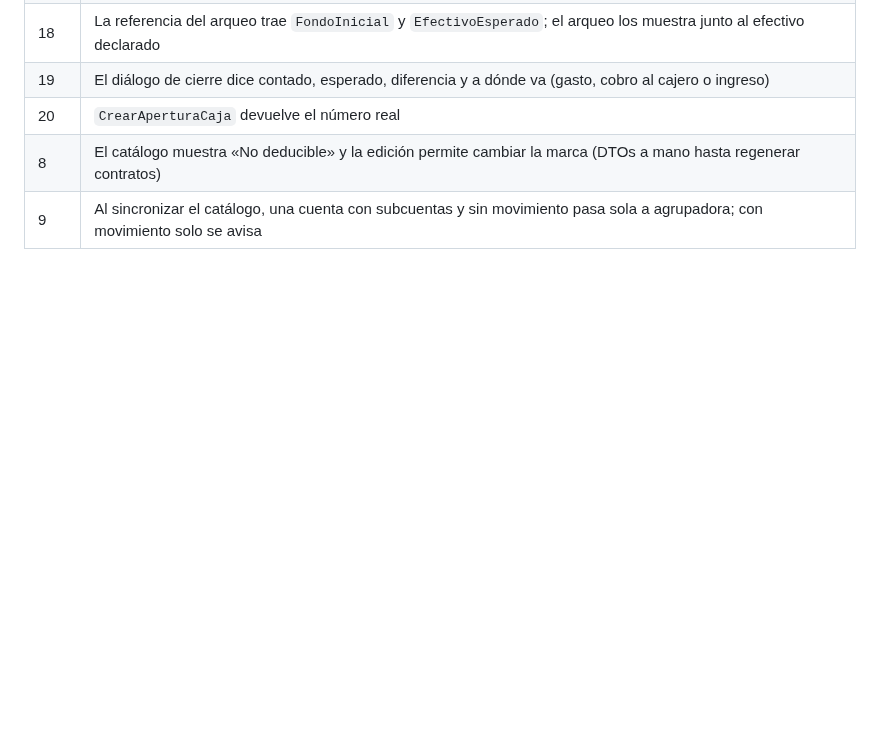
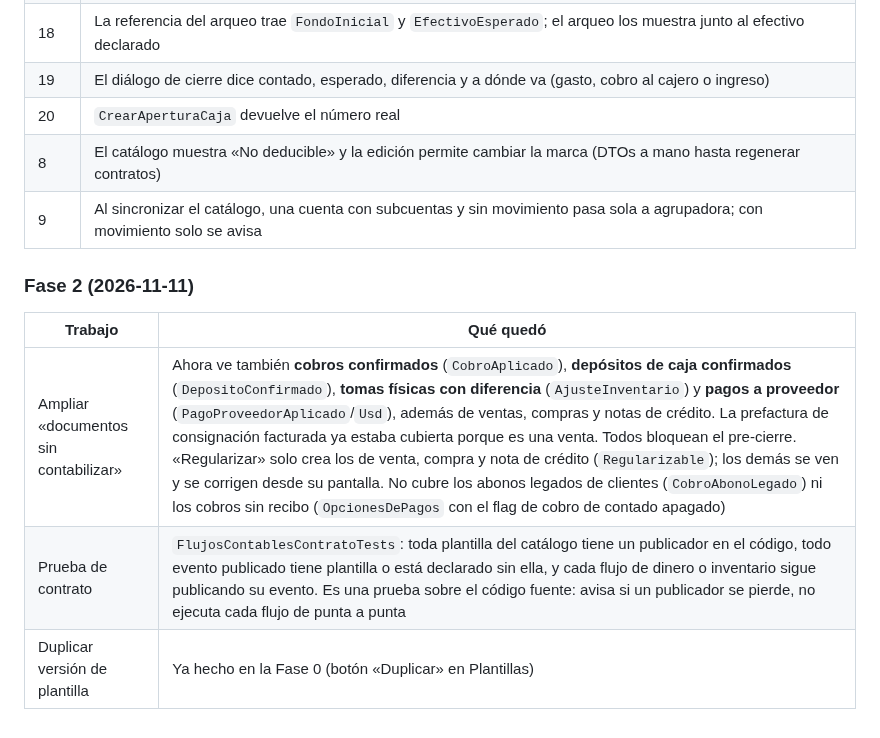
Before and after one commit to SuvesaDev/SuvesaPosSitieWebNew, a Markdown page: docs/PLAN_MEJORAS_UAT_ANALISIS.md, the part around the change. Drawn GitHub-style; blank space fills up the shorter version.

Commit message:
Docs: resultados de la Fase 2 del plan de mejoras UAT
Co-Authored-By: Claude Sonnet 5.5 <noreply@anthropic.com>

```diff
--- a/docs/PLAN_MEJORAS_UAT_ANALISIS.md
+++ b/docs/PLAN_MEJORAS_UAT_ANALISIS.md
@@ -187,3 +187,11 @@ Siguen vigentes los de la sección «Datos dejados en el entorno» del UAT: no b
 | 20 | `CrearAperturaCaja` devuelve el número real |
 | 8 | El catálogo muestra «No deducible» y la edición permite cambiar la marca (DTOs a mano hasta regenerar contratos) |
 | 9 | Al sincronizar el catálogo, una cuenta con subcuentas y sin movimiento pasa sola a agrupadora; con movimiento solo se avisa |
+
+### Fase 2 (2026-11-11)
+
+| Trabajo | Qué quedó |
+|---|---|
+| Ampliar «documentos sin contabilizar» | Ahora ve también **cobros confirmados** (`CobroAplicado`), **depósitos de caja confirmados** (`DepositoConfirmado`), **tomas físicas con diferencia** (`AjusteInventario`) y **pagos a proveedor** (`PagoProveedorAplicado`/`Usd`), además de ventas, compras y notas de crédito. La prefactura de consignación facturada ya estaba cubierta porque es una venta. Todos bloquean el pre-cierre. «Regularizar» solo crea los de venta, compra y nota de crédito (`Regularizable`); los demás se ven y se corrigen desde su pantalla. No cubre los abonos legados de clientes (`CobroAbonoLegado`) ni los cobros sin recibo (`OpcionesDePagos` con el flag de cobro de contado apagado) |
+| Prueba de contrato | `FlujosContablesContratoTests`: toda plantilla del catálogo tiene un publicador en el código, todo evento publicado tiene plantilla o está declarado sin ella, y cada flujo de dinero o inventario sigue publicando su evento. Es una prueba sobre el código fuente: avisa si un publicador se pierde, no ejecuta cada flujo de punta a punta |
+| Duplicar versión de plantilla | Ya hecho en la Fase 0 (botón «Duplicar» en Plantillas) |
```
